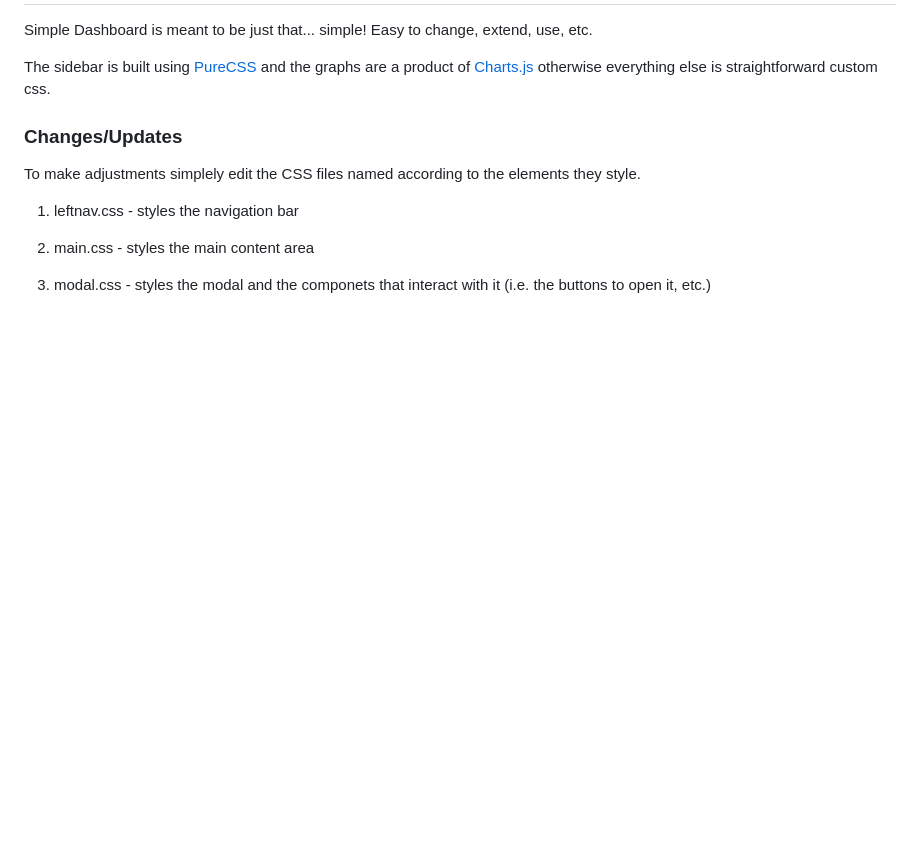
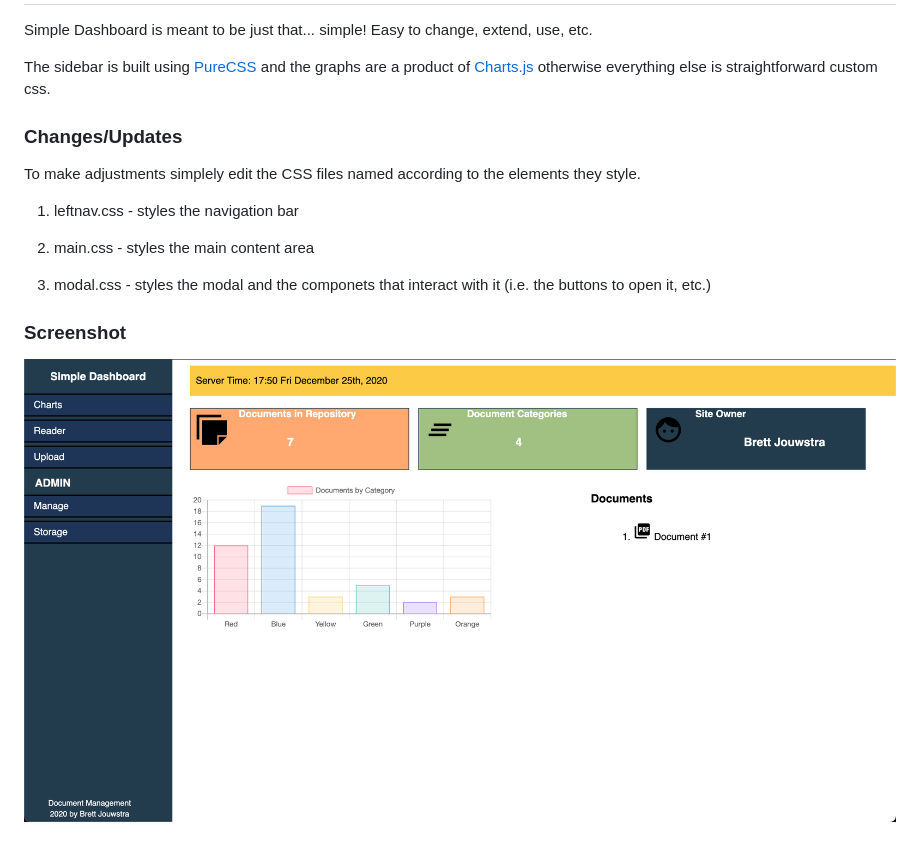
Before and after one commit to brettjouwstra/simpleDashboard, a Markdown page: README.md, the part around the change. GitHub-like rendering; pictures changed too: screenshot.png (added); blank space fills up the shorter version.

Commit message:
Added screenshot

```diff
--- a/README.md
+++ b/README.md
@@ -13,3 +13,8 @@ To make adjustments simplely edit the CSS files named according to the elements
 2. main.css - styles the main content area
 
 3. modal.css - styles the modal and the componets that interact with it (i.e. the buttons to open it, etc.)
+
+
+### Screenshot
+
+![screenshot](screenshot.png)
```
